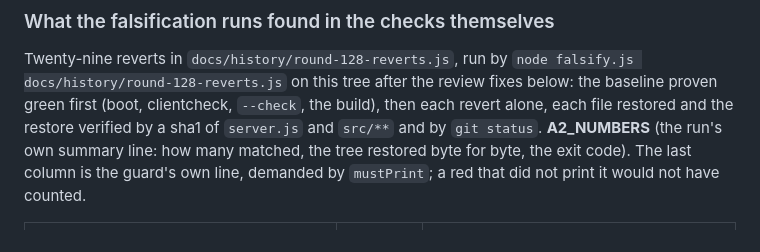
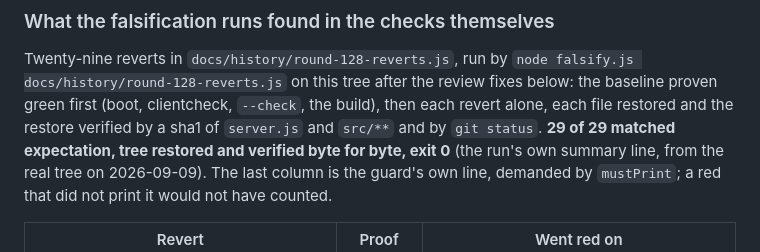
Before and after one commit to Vinnyvinny2/crojungle-outreach-backend, a Markdown page: docs/history/round-128.md, the part around the change. GitHub-like rendering.

Commit message:
Round 128 (work in progress): the note records the 29-revert run on the real tree
Co-Authored-By: Claude Fable 5.1 <noreply@anthropic.com>
Claude-Session: https://claude.ai/code/session_011kq2pGuPXucKu69KE1aRpQ

```diff
--- a/docs/history/round-128.md
+++ b/docs/history/round-128.md
@@ -160,8 +160,8 @@ falsify.js docs/history/round-128-reverts.js` on this tree after the review
 fixes below: the baseline proven green first (boot, clientcheck, `--check`,
 the build), then each revert alone, each file restored and the restore
 verified by a sha1 of `server.js` and `src/**` and by `git status`.
-**A2_NUMBERS** (the run's own summary line: how many matched, the tree
-restored byte for byte, the exit code). The
+**29 of 29 matched expectation, tree restored and verified byte for byte,
+exit 0** (the run's own summary line, from the real tree on 2026-09-09). The
 last column is the guard's own line, demanded by `mustPrint`; a red that did
 not print it would not have counted.
 
```
